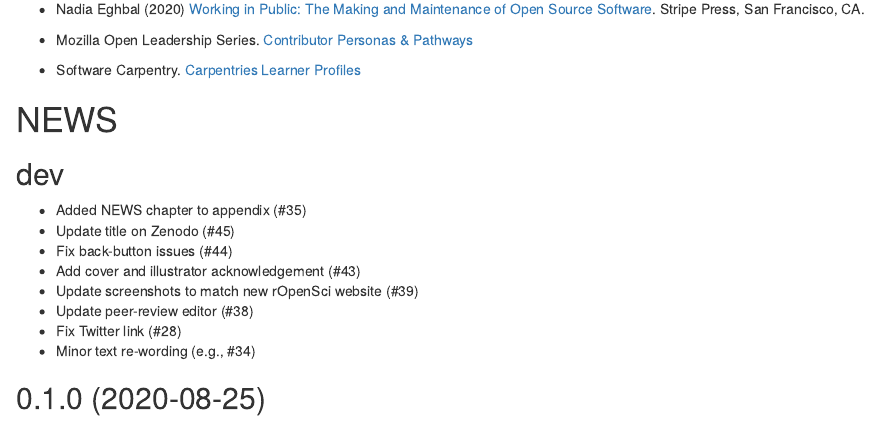
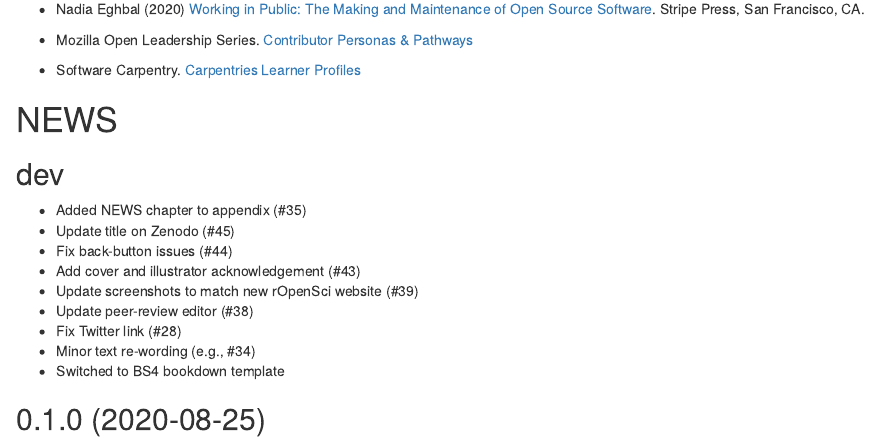
Before and after one commit to ropensci-org/contributing-guidance, an R Markdown document (appendix.Rmd): the page in a window 1100 px wide, from 380 px down. Rendered offline with R 4.5, knitr and Pandoc, with nearby package versions; drawn as R Markdown's standard HTML page in place of the format the file asks for.

Commit message:
Add note to NEWS

```diff
--- a/appendix.Rmd
+++ b/appendix.Rmd
@@ -37,6 +37,7 @@
 * Update peer-review editor (#38)
 * Fix Twitter link (#28)
 * Minor text re-wording (e.g., #34)
+* Switched to BS4 bookdown template
 
 ## 0.1.0 (2020-08-25)
 
```
